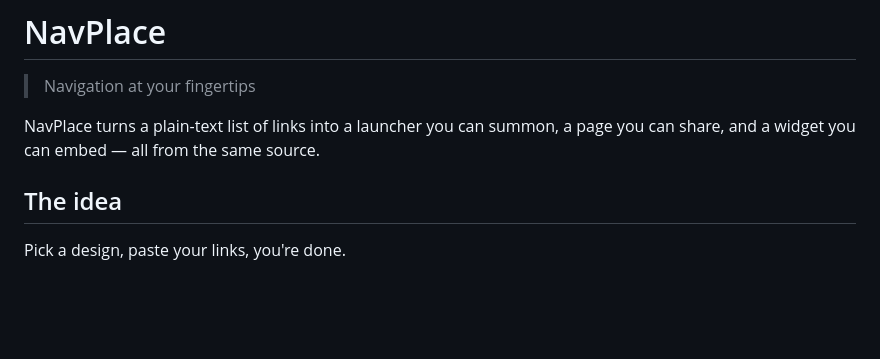
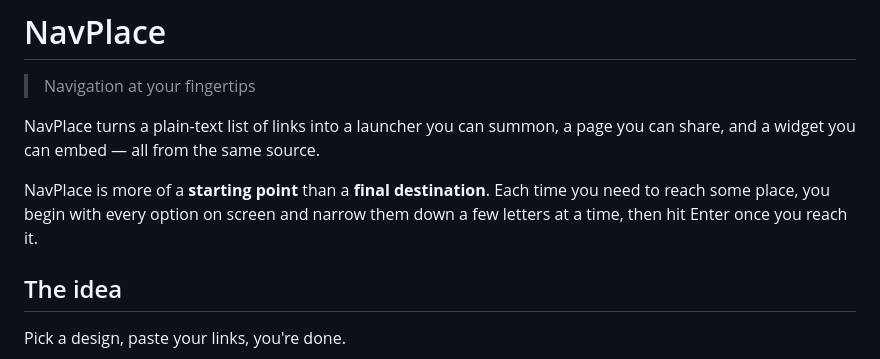
Before and after one commit to NavPlace/navplace, a Markdown page: specs/ABOUT.md, the part around the change. GitHub-like rendering; blank space fills up the shorter version.

Commit message:
describe NavPlace as a starting point, not a destination

```diff
--- a/specs/ABOUT.md
+++ b/specs/ABOUT.md
@@ -4,6 +4,10 @@
 
 NavPlace turns a plain-text list of links into a launcher you can summon, a
 page you can share, and a widget you can embed — all from the same source.
+
+NavPlace is more of a **starting point** than a **final destination**. Each time
+you need to reach some place, you begin with every option on screen and narrow
+them down a few letters at a time, then hit Enter once you reach it.
 
 ## The idea
 
```
